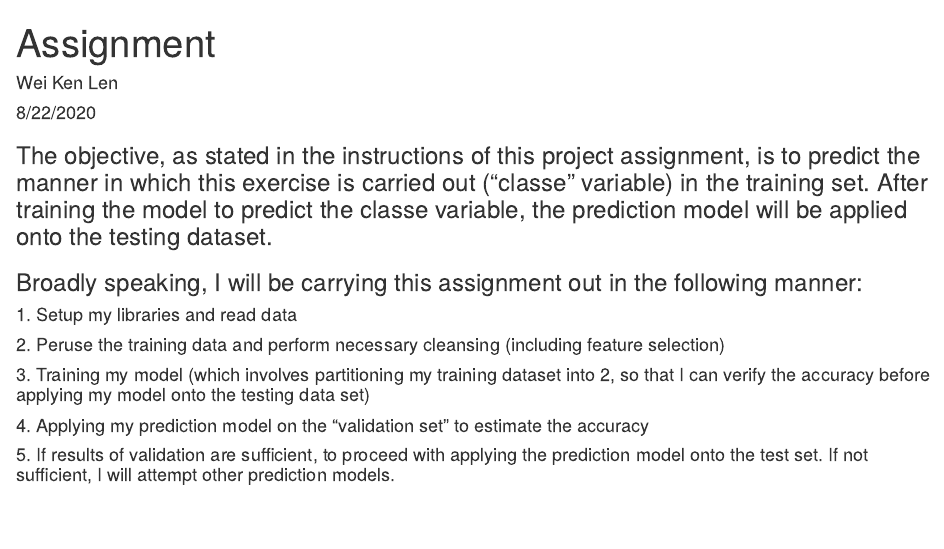
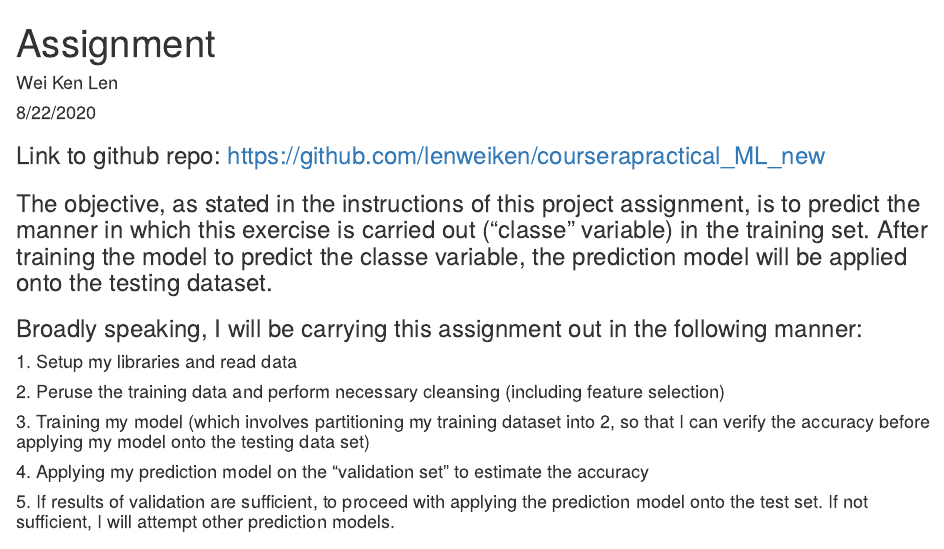
Before and after one commit to lenweiken/courserapractical_ML_new, an R Markdown document (Practical_ML.Rmd): the page in a window 1100 px wide, from its top. The pictures show the output file Practical_ML.html that the author committed with the source, opened offline.

Commit message:
3rd commit

````diff
--- a/Practical_ML.Rmd
+++ b/Practical_ML.Rmd
@@ -10,6 +10,7 @@ output:
 ```{r setup, include=FALSE}
 knitr::opts_chunk$set(echo = TRUE)
 ```
+### Link to github repo: https://github.com/lenweiken/courserapractical_ML_new
 
 ### The objective, as stated in the instructions of this project assignment, is to predict the manner in which this exercise is carried out ("classe" variable) in the training set. After training the model to predict the classe variable, the prediction model will be applied onto the testing dataset.
 
````
Also changed, not shown: Practical_ML.html, Practical_ML.md.
